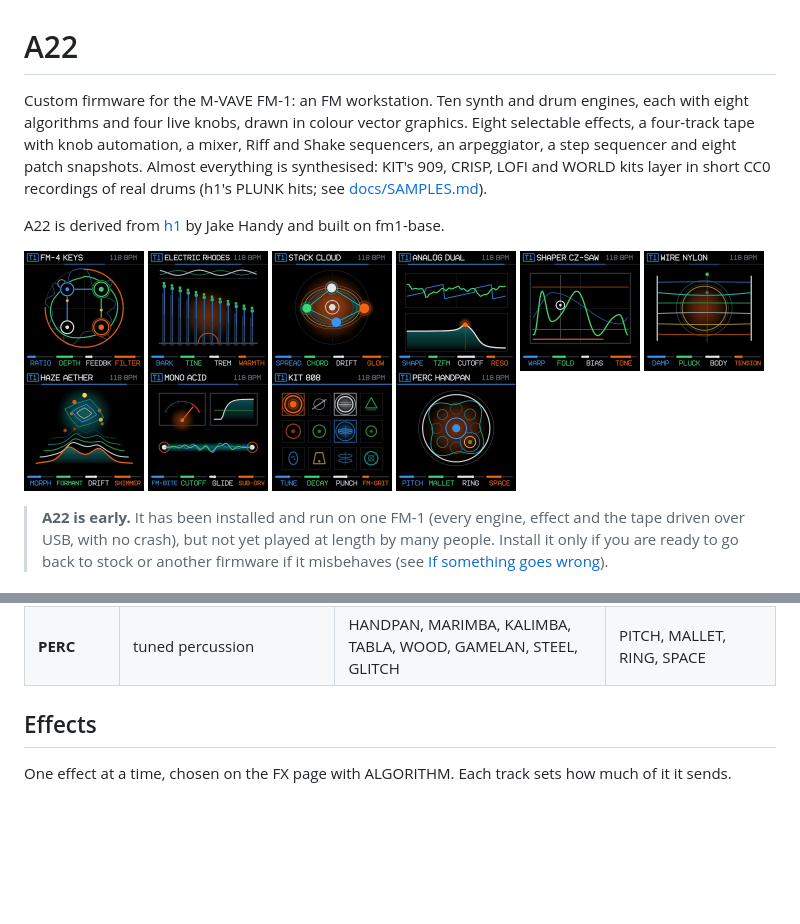
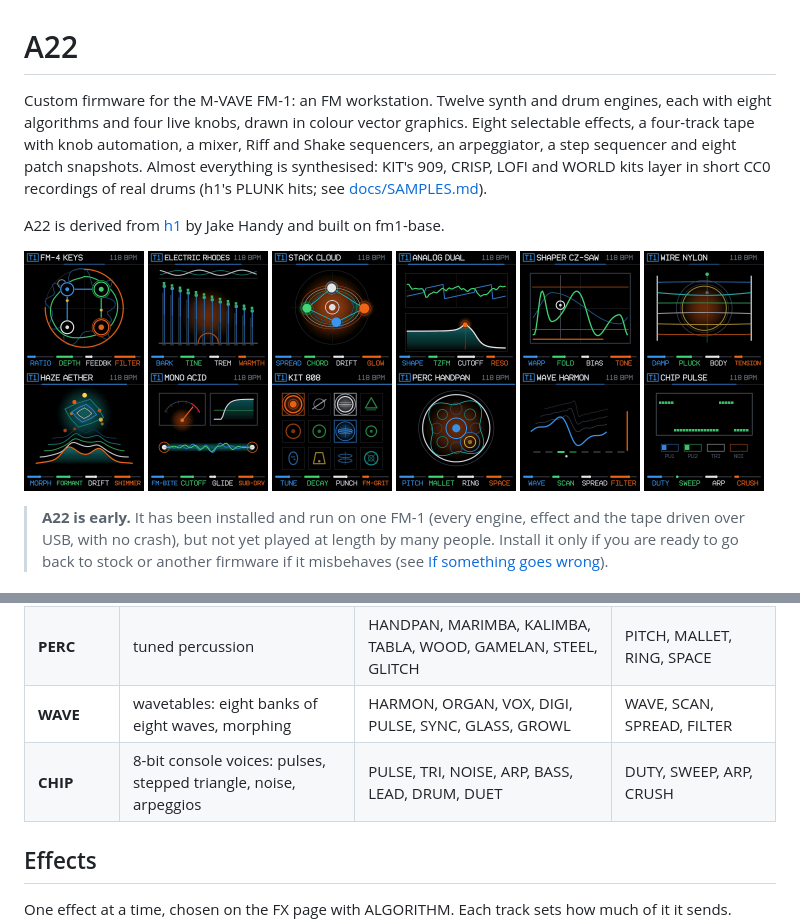
Before and after one commit to abektes/a22, a Markdown page: README.md, 2 parts joined by grey strips. GitHub-like rendering; pictures changed too: docs/img/a22/chip.png (added), docs/img/a22/wave.png (added); blank space fills up the shorter version.

```diff
--- a/README.md
+++ b/README.md
@@ -1,6 +1,6 @@
 # A22
 
-Custom firmware for the M-VAVE FM-1: an FM workstation. Ten synth and drum engines, each with eight
+Custom firmware for the M-VAVE FM-1: an FM workstation. Twelve synth and drum engines, each with eight
 algorithms and four live knobs, drawn in colour vector graphics. Eight selectable effects, a
 four-track tape with knob automation, a mixer, Riff and Shake sequencers, an arpeggiator, a step
 sequencer and eight patch snapshots. Almost everything is synthesised: KIT's 909, CRISP, LOFI and WORLD kits
@@ -11,6 +11,7 @@ A22 is derived from [h1](https://github.com/jakehandy/h1) by Jake Handy and buil
 <p>
 <img src="docs/img/a22/fm4.png" width="120" alt="FM-4"> <img src="docs/img/a22/electric.png" width="120" alt="ELECTRIC"> <img src="docs/img/a22/stack.png" width="120" alt="STACK"> <img src="docs/img/a22/analog.png" width="120" alt="ANALOG"> <img src="docs/img/a22/shaper.png" width="120" alt="SHAPER">
 <img src="docs/img/a22/wire.png" width="120" alt="WIRE"> <img src="docs/img/a22/haze.png" width="120" alt="HAZE"> <img src="docs/img/a22/mono.png" width="120" alt="MONO"> <img src="docs/img/a22/kit.png" width="120" alt="KIT"> <img src="docs/img/a22/perc.png" width="120" alt="PERC">
+<img src="docs/img/a22/wave.png" width="120" alt="WAVE"> <img src="docs/img/a22/chip.png" width="120" alt="CHIP">
 </p>
 
 > **A22 is early.** It has been installed and run on one FM-1 (every engine, effect and the tape driven over
@@ -34,6 +35,8 @@ sound and the picture together. Each algorithm keeps its own knob settings.
 | **MONO** | monophonic leads and basses, with glide | ACID, REESE, SH-LEAD, ZAP-BASS, GROWL, SUB-808, LASER, HOOVER | FM-BITE, CUTOFF, GLIDE, SUB-DRV |
 | **KIT** | drum kits, a drum on every note of the octave | 808, 909, CYCLES, CRISP, LOFI, MODULAR, METAL, WORLD | TUNE, DECAY, PUNCH, FM-GRIT |
 | **PERC** | tuned percussion | HANDPAN, MARIMBA, KALIMBA, TABLA, WOOD, GAMELAN, STEEL, GLITCH | PITCH, MALLET, RING, SPACE |
+| **WAVE** | wavetables: eight banks of eight waves, morphing | HARMON, ORGAN, VOX, DIGI, PULSE, SYNC, GLASS, GROWL | WAVE, SCAN, SPREAD, FILTER |
+| **CHIP** | 8-bit console voices: pulses, stepped triangle, noise, arpeggios | PULSE, TRI, NOISE, ARP, BASS, LEAD, DRUM, DUET | DUTY, SWEEP, ARP, CRUSH |
 
 ## Effects
 
```
Also changed, not shown: CHANGELOG.md (+7 -3 lines), 6 other files.
